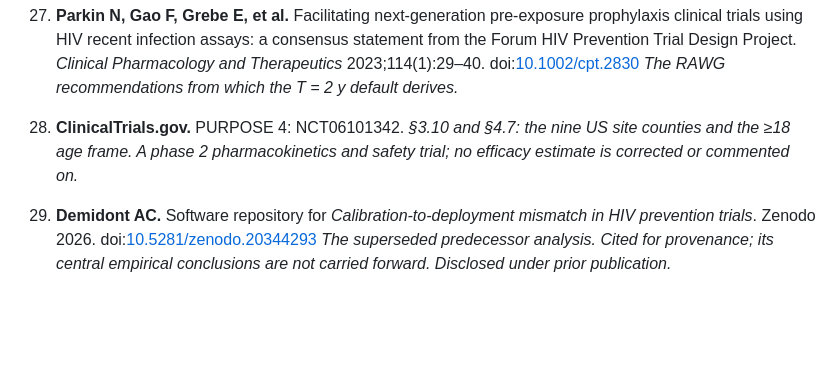
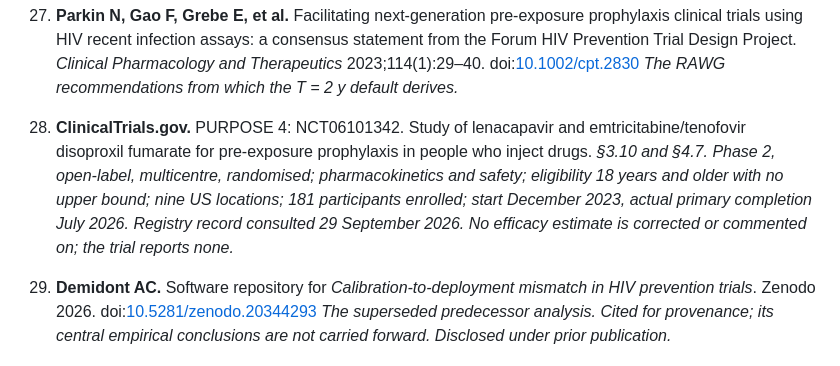
Before and after one commit to Nyx-Dynamics/nyx-eligibility-dynamics, a Markdown page: manuscript/references.md, the part around the change. Drawn GitHub-style; blank space fills up the shorter version.

```diff
--- a/manuscript/references.md
+++ b/manuscript/references.md
@@ -94,7 +94,7 @@ discrepancies surfaced and are recorded at the end.
 27. **Parkin N, Gao F, Grebe E, et al.** Facilitating next-generation pre-exposure prophylaxis clinical trials using HIV recent infection assays: a consensus statement from the Forum HIV Prevention Trial Design Project. *Clinical Pharmacology and Therapeutics* 2023;114(1):29–40. doi:[10.1002/cpt.2830](https://doi.org/10.1002/cpt.2830)
     *The RAWG recommendations from which the T = 2 y default derives.*
 
-28. **ClinicalTrials.gov.** PURPOSE 4: NCT06101342. *§3.10 and §4.7: the nine US site counties and the ≥18 age frame. A phase 2 pharmacokinetics and safety trial; no efficacy estimate is corrected or commented on.*
+28. **ClinicalTrials.gov.** PURPOSE 4: NCT06101342. Study of lenacapavir and emtricitabine/tenofovir disoproxil fumarate for pre-exposure prophylaxis in people who inject drugs. *§3.10 and §4.7. Phase 2, open-label, multicentre, randomised; pharmacokinetics and safety; eligibility 18 years and older with no upper bound; nine US locations; 181 participants enrolled; start December 2023, actual primary completion July 2026. Registry record consulted 29 September 2026. No efficacy estimate is corrected or commented on; the trial reports none.*
 
 29. **Demidont AC.** Software repository for *Calibration-to-deployment mismatch in HIV prevention trials*. Zenodo 2026. doi:[10.5281/zenodo.20344293](https://doi.org/10.5281/zenodo.20344293)
     *The superseded predecessor analysis. Cited for provenance; its central empirical conclusions are not carried forward. Disclosed under prior publication.*
```
Also changed, not shown: manuscript/section3_parameterisation.md (+5 -1 lines), manuscript/section4_results.md (+1 -1 lines).
